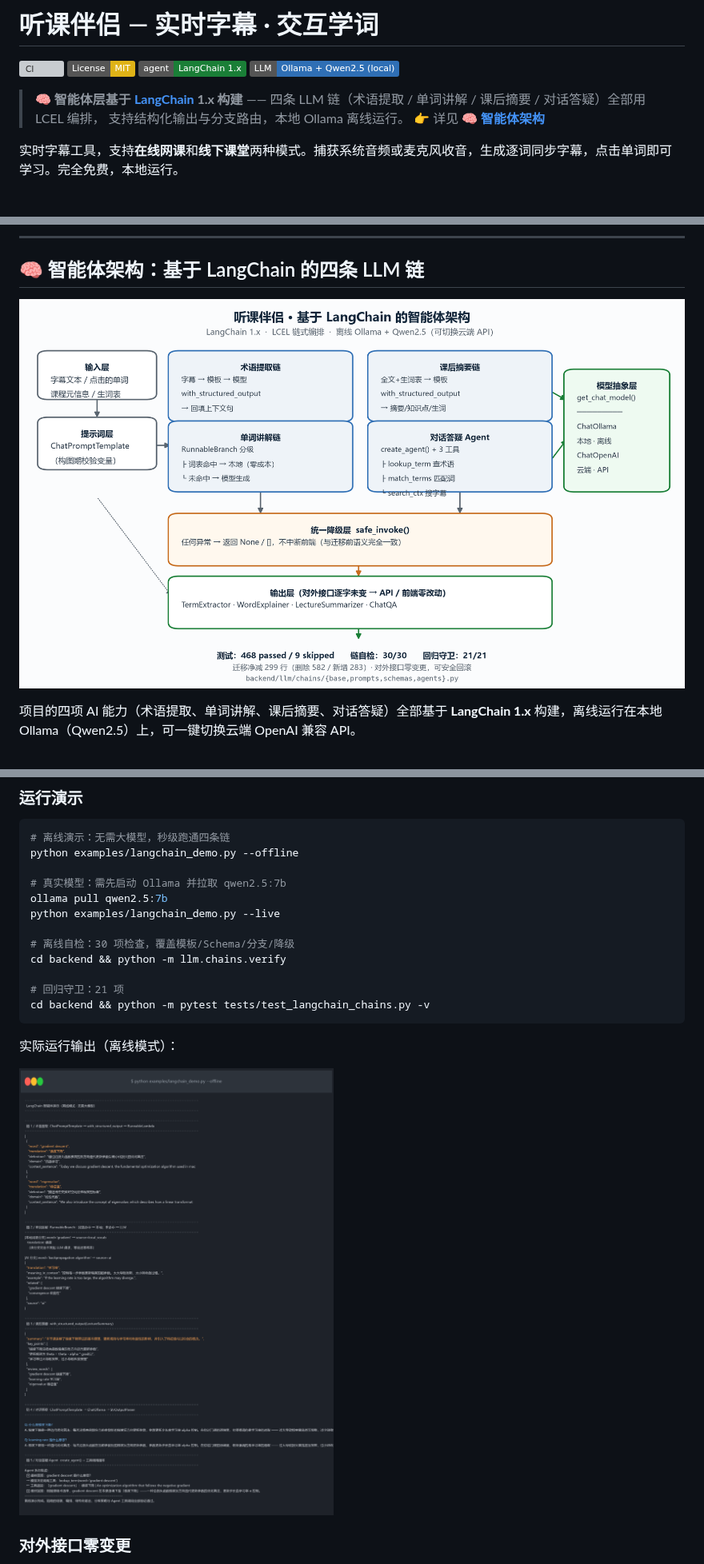
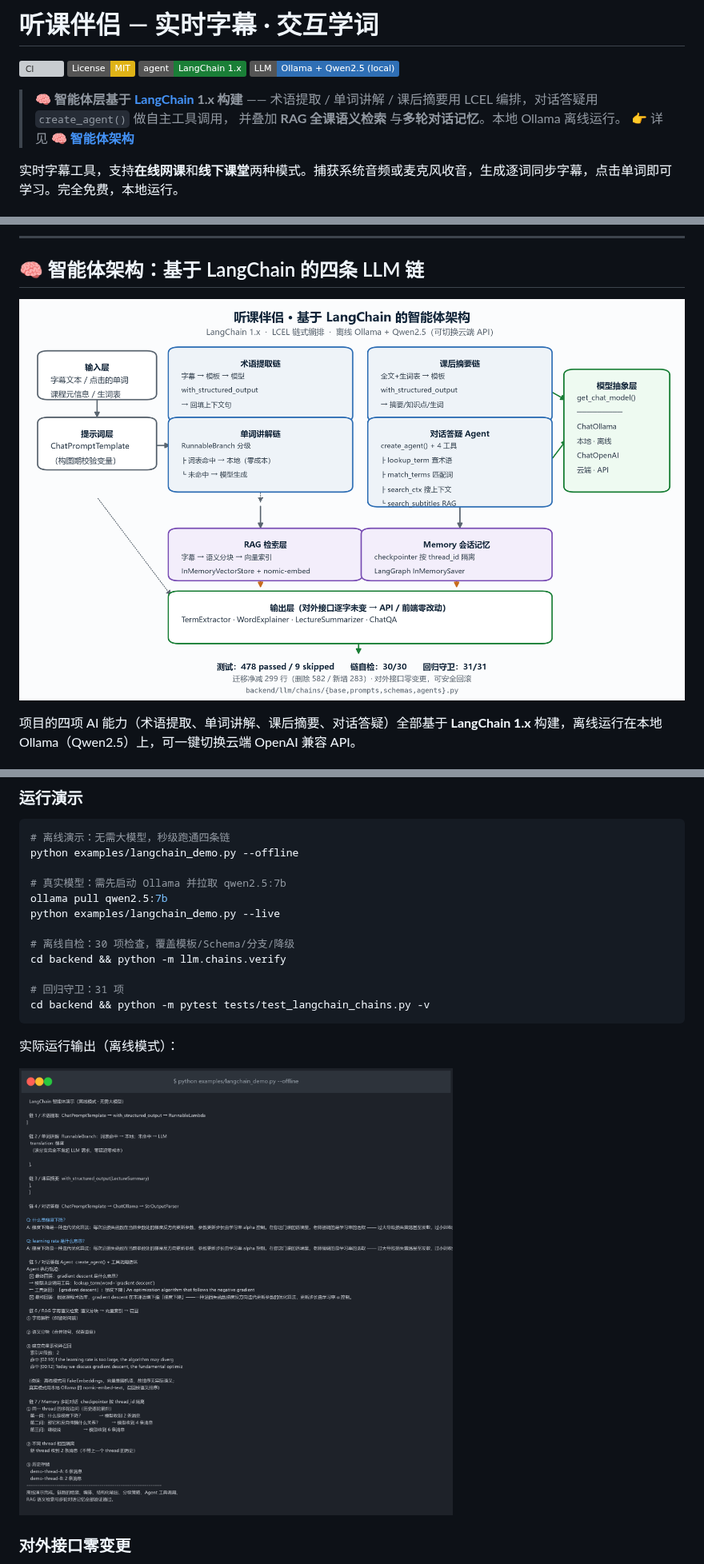
Before and after one commit to lizerankmpop-dev/tingke-banlv, a Markdown page: README.md, 3 parts joined by grey strips. Shown at 80% size. Rendered like a GitHub page; pictures changed too: docs/images/langchain-architecture.png, docs/images/langchain-demo-output.png; badges without logos; grey boxes are pictures that could not be loaded.

````diff
--- a/README.md
+++ b/README.md
@@ -6,8 +6,8 @@
 ![LLM](https://img.shields.io/badge/LLM-Ollama%20%2B%20Qwen2.5%20(local)-2f6fb5)
 
 > 🧠 **智能体层基于 [LangChain](https://github.com/langchain-ai/langchain) 1.x 构建**
-> —— 四条 LLM 链（术语提取 / 单词讲解 / 课后摘要 / 对话答疑）全部用 LCEL 编排，
-> 支持结构化输出与分支路由，本地 Ollama 离线运行。
+> —— 术语提取 / 单词讲解 / 课后摘要用 LCEL 编排，对话答疑用 `create_agent()` 做自主工具调用，
+> 并叠加 **RAG 全课语义检索** 与**多轮对话记忆**。本地 Ollama 离线运行。
 > 👉 详见 **[🧠 智能体架构](#-智能体架构基于-langchain-的四条-llm-链)**
 
 实时字幕工具，支持**在线网课**和**线下课堂**两种模式。捕获系统音频或麦克风收音，生成逐词同步字幕，点击单词即可学习。完全免费，本地运行。
@@ -257,7 +313,7 @@ python examples/langchain_demo.py --live
 # 离线自检：30 项检查，覆盖模板/Schema/分支/降级
 cd backend && python -m llm.chains.verify
 
-# 回归守卫：21 项
+# 回归守卫：31 项
 cd backend && python -m pytest tests/test_langchain_chains.py -v
 ```
 
````
Also changed, not shown: other parts of README.md (+59 -3 lines), 1 other file.
